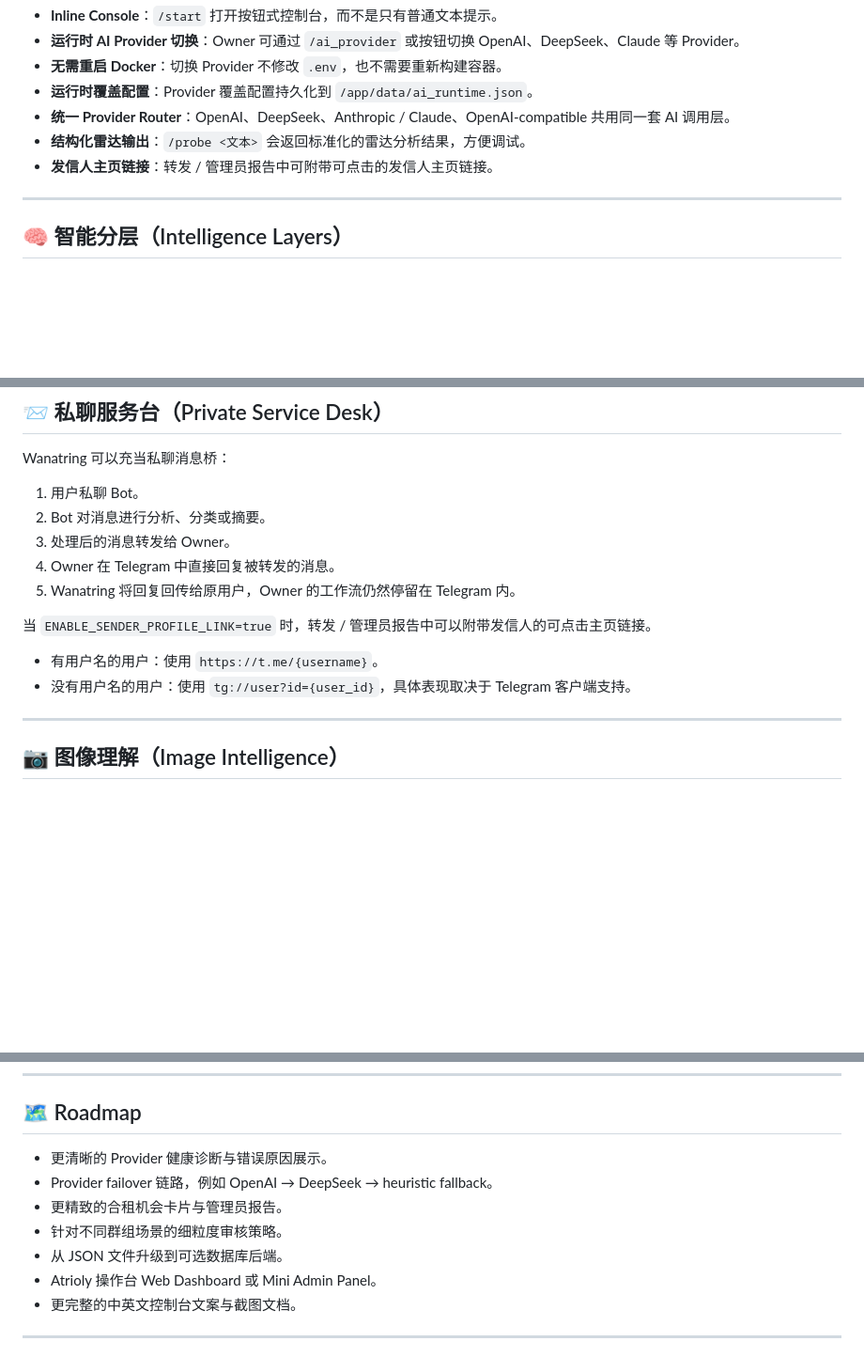
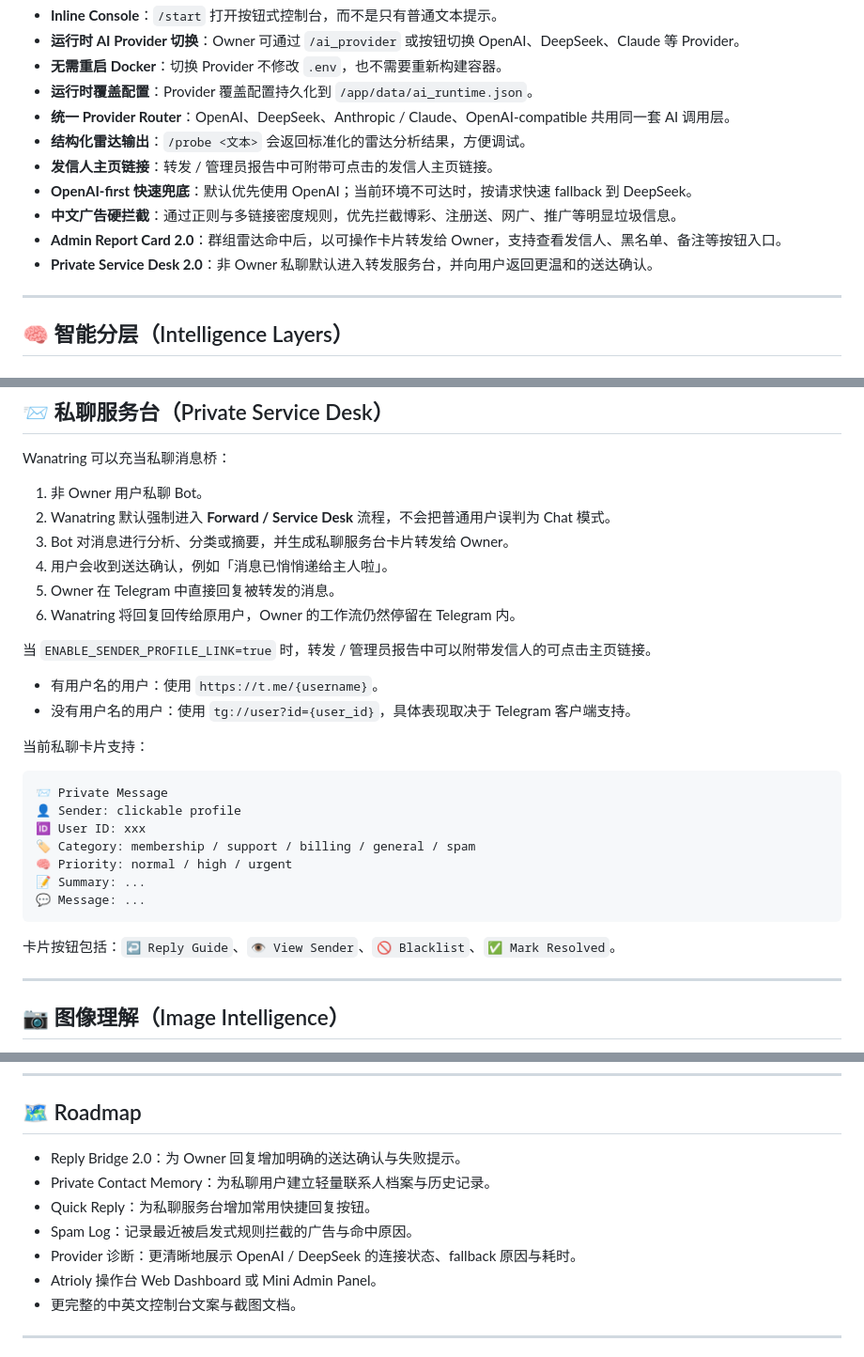
Before and after one commit to Sifortonzh/AtriolyTgbot, a Markdown page: README-zh.md, 3 parts joined by grey strips. Shown at 94% size. GitHub-like rendering; blank space fills up the shorter version.

````diff
--- a/README-zh.md
+++ b/README-zh.md
@@ -33,6 +33,10 @@ Wanatring 面向真实自部署场景：足够轻，可以跑在普通 VPS 上
 - **统一 Provider Router**：OpenAI、DeepSeek、Anthropic / Claude、OpenAI-compatible 共用同一套 AI 调用层。
 - **结构化雷达输出**：`/probe <文本>` 会返回标准化的雷达分析结果，方便调试。
 - **发信人主页链接**：转发 / 管理员报告中可附带可点击的发信人主页链接。
+- **OpenAI-first 快速兜底**：默认优先使用 OpenAI；当前环境不可达时，按请求快速 fallback 到 DeepSeek。
+- **中文广告硬拦截**：通过正则与多链接密度规则，优先拦截博彩、注册送、网广、推广等明显垃圾信息。
+- **Admin Report Card 2.0**：群组雷达命中后，以可操作卡片转发给 Owner，支持查看发信人、黑名单、备注等按钮入口。
+- **Private Service Desk 2.0**：非 Owner 私聊默认进入转发服务台，并向用户返回更温和的送达确认。
 
 ---
 
@@ -161,16 +165,31 @@ Provider 是否可用取决于 API Key、账号状态、服务器网络与模型
 
 Wanatring 可以充当私聊消息桥：
 
-1. 用户私聊 Bot。
-2. Bot 对消息进行分析、分类或摘要。
-3. 处理后的消息转发给 Owner。
-4. Owner 在 Telegram 中直接回复被转发的消息。
-5. Wanatring 将回复回传给原用户，Owner 的工作流仍然停留在 Telegram 内。
+1. 非 Owner 用户私聊 Bot。
+2. Wanatring 默认强制进入 **Forward / Service Desk** 流程，不会把普通用户误判为 Chat 模式。
+3. Bot 对消息进行分析、分类或摘要，并生成私聊服务台卡片转发给 Owner。
+4. 用户会收到送达确认，例如「消息已悄悄递给主人啦」。
+5. Owner 在 Telegram 中直接回复被转发的消息。
+6. Wanatring 将回复回传给原用户，Owner 的工作流仍然停留在 Telegram 内。
 
 当 `ENABLE_SENDER_PROFILE_LINK=true` 时，转发 / 管理员报告中可以附带发信人的可点击主页链接。
 
 - 有用户名的用户：使用 `https://t.me/{username}`。
 - 没有用户名的用户：使用 `tg://user?id={user_id}`，具体表现取决于 Telegram 客户端支持。
+
+当前私聊卡片支持：
+
+```text
+📨 Private Message
+👤 Sender: clickable profile
+🆔 User ID: xxx
+🏷 Category: membership / support / billing / general / spam
+🧠 Priority: normal / high / urgent
+📝 Summary: ...
+💬 Message: ...
+```
+
+卡片按钮包括：`↩️ Reply Guide`、`👁 View Sender`、`🚫 Blacklist`、`✅ Mark Resolved`。
 
 ---
 
@@ -379,11 +398,11 @@ docs/screenshots/task-summary.png
 
 ## 🗺 Roadmap
 
-- 更清晰的 Provider 健康诊断与错误原因展示。
-- Provider failover 链路，例如 OpenAI → DeepSeek → heuristic fallback。
-- 更精致的合租机会卡片与管理员报告。
-- 针对不同群组场景的细粒度审核策略。
-- 从 JSON 文件升级到可选数据库后端。
+- Reply Bridge 2.0：为 Owner 回复增加明确的送达确认与失败提示。
+- Private Contact Memory：为私聊用户建立轻量联系人档案与历史记录。
+- Quick Reply：为私聊服务台增加常用快捷回复按钮。
+- Spam Log：记录最近被启发式规则拦截的广告与命中原因。
+- Provider 诊断：更清晰地展示 OpenAI / DeepSeek 的连接状态、fallback 原因与耗时。
 - Atrioly 操作台 Web Dashboard 或 Mini Admin Panel。
 - 更完整的中英文控制台文案与截图文档。
 
````
Also changed, not shown: other parts of README-zh.md (+2 -2 lines), README.md (+62 -8 lines).
